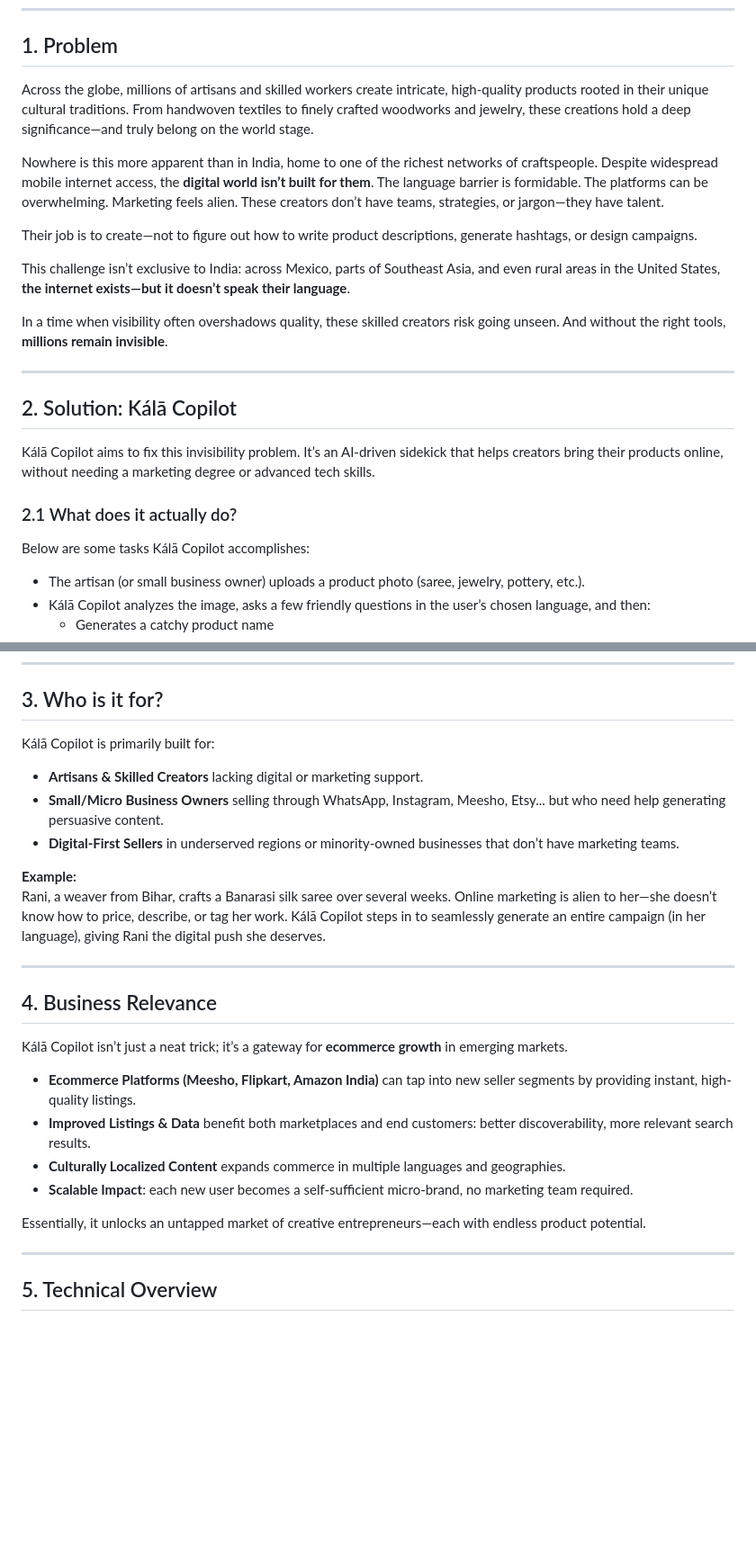
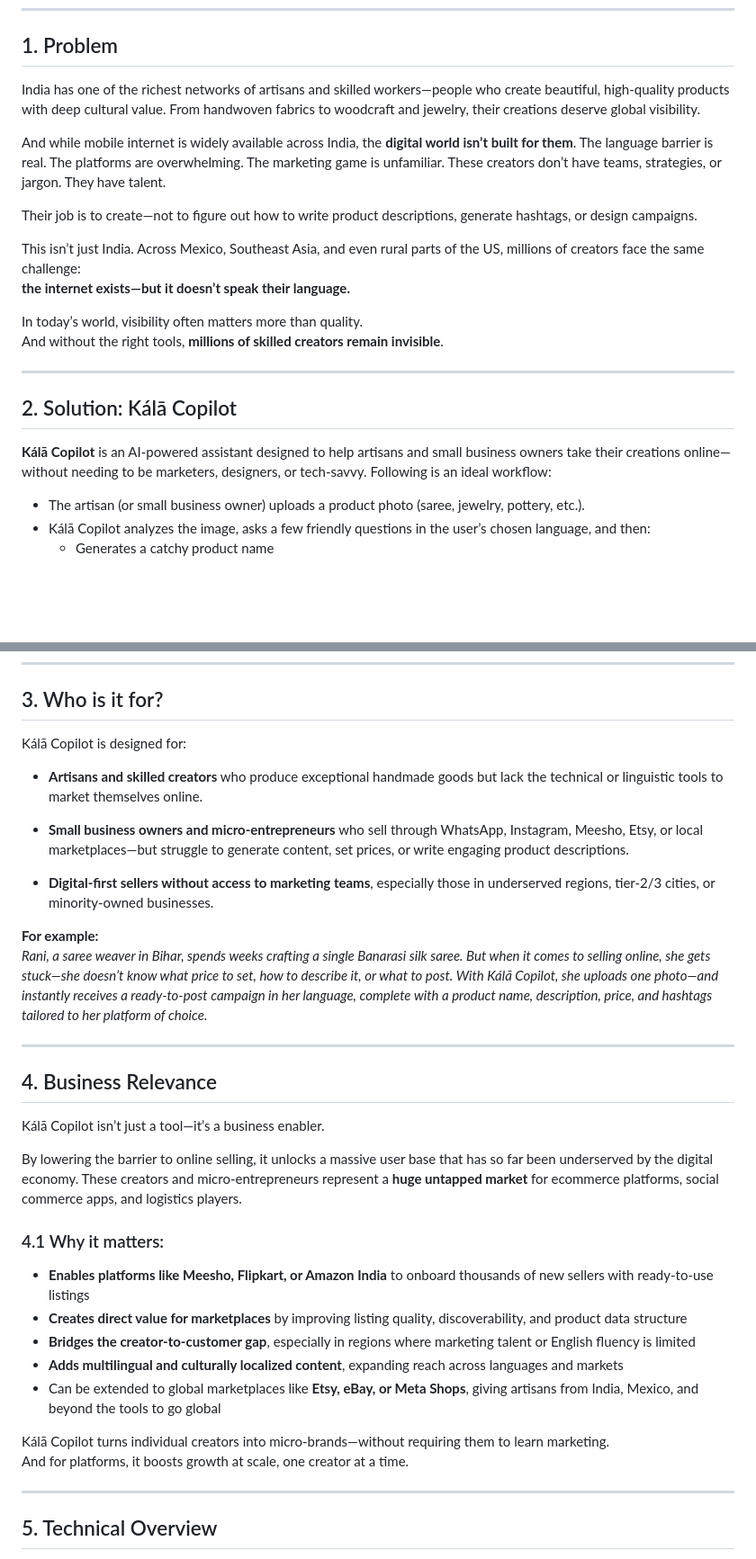
Before and after one commit to ipshitag/Kala-Copilot, a Markdown page: readme.md, 2 parts joined by grey strips. Shown at 90% size. Drawn GitHub-style; blank space fills up the shorter version.

```diff
--- a/readme.md
+++ b/readme.md
@@ -31,23 +30,23 @@
 ---
 
 ## 1. Problem
-Across the globe, millions of artisans and skilled workers create intricate, high-quality products rooted in their unique cultural traditions. From handwoven textiles to finely crafted woodworks and jewelry, these creations hold a deep significance—and truly belong on the world stage.
+India has one of the richest networks of artisans and skilled workers—people who create beautiful, high-quality products with deep cultural value. From handwoven fabrics to woodcraft and jewelry, their creations deserve global visibility.
 
-Nowhere is this more apparent than in India, home to one of the richest networks of craftspeople. Despite widespread mobile internet access, the **digital world isn’t built for them**. The language barrier is formidable. The platforms can be overwhelming. Marketing feels alien. These creators don’t have teams, strategies, or jargon—they have talent.
+And while mobile internet is widely available across India, the **digital world isn’t built for them**. The language barrier is real. The platforms are overwhelming. The marketing game is unfamiliar. These creators don’t have teams, strategies, or jargon. They have talent.
 
-Their job is to create—not to figure out how to write product descriptions, generate hashtags, or design campaigns.
+ Their job is to create—not to figure out how to write product descriptions, generate hashtags, or design campaigns.
 
-This challenge isn’t exclusive to India: across Mexico, parts of Southeast Asia, and even rural areas in the United States, **the internet exists—but it doesn’t speak their language**.
+ This isn’t just India. Across Mexico, Southeast Asia, and even rural parts of the US, millions of creators face the same challenge:
+ **the internet exists—but it doesn’t speak their language.**
 
-In a time when visibility often overshadows quality, these skilled creators risk going unseen. And without the right tools, **millions remain invisible**.
+ In today’s world, visibility often matters more than quality.
+ And without the right tools, **millions of skilled creators remain invisible**.
 
 ---
 
 ## 2. Solution: Kálā Copilot
-Kálā Copilot aims to fix this invisibility problem. It’s an AI-driven sidekick that helps creators bring their products online, without needing a marketing degree or advanced tech skills.
+**Kálā Copilot** is an AI-powered assistant designed to help artisans and small business owners take their creations online—without needing to be marketers, designers, or tech-savvy. Following is an ideal workflow:
 
-### 2.1 What does it actually do?
-Below are some tasks Kálā Copilot accomplishes:
 - The artisan (or small business owner) uploads a product photo (saree, jewelry, pottery, etc.).
 - Kálā Copilot analyzes the image, asks a few friendly questions in the user’s chosen language, and then:
   - Generates a catchy product name
@@ -96,25 +95,33 @@ Multiple specialized AI agents collaborate in a pipeline, each handling a unique
 ---
 
 ## 3. Who is it for?
-Kálā Copilot is primarily built for:
-- **Artisans & Skilled Creators** lacking digital or marketing support.
-- **Small/Micro Business Owners** selling through WhatsApp, Instagram, Meesho, Etsy... but who need help generating persuasive content.
-- **Digital-First Sellers** in underserved regions or minority-owned businesses that don’t have marketing teams.
+Kálā Copilot is designed for:
 
-**Example:**
-Rani, a weaver from Bihar, crafts a Banarasi silk saree over several weeks. Online marketing is alien to her—she doesn’t know how to price, describe, or tag her work. Kálā Copilot steps in to seamlessly generate an entire campaign (in her language), giving Rani the digital push she deserves.
+ - **Artisans and skilled creators** who produce exceptional handmade goods but lack the technical or linguistic tools to market themselves online.
+
+ - **Small business owners and micro-entrepreneurs** who sell through WhatsApp, Instagram, Meesho, Etsy, or local marketplaces—but struggle to generate content, set prices, or write engaging product descriptions.
+
+ - **Digital-first sellers without access to marketing teams**, especially those in underserved regions, tier-2/3 cities, or minority-owned businesses.
+
+ **For example:**
+ *Rani, a saree weaver in Bihar, spends weeks crafting a single Banarasi silk saree. But when it comes to selling online, she gets stuck—she doesn’t know what price to set, how to describe it, or what to post. With Kálā Copilot, she uploads one photo—and instantly receives a ready-to-post campaign in her language, complete with a product name, description, price, and hashtags tailored to her platform of choice.*
 
 ---
 
 ## 4. Business Relevance
-Kálā Copilot isn’t just a neat trick; it’s a gateway for **ecommerce growth** in emerging markets.
+Kálā Copilot isn’t just a tool—it’s a business enabler.
 
-- **Ecommerce Platforms (Meesho, Flipkart, Amazon India)** can tap into new seller segments by providing instant, high-quality listings.
-- **Improved Listings & Data** benefit both marketplaces and end customers: better discoverability, more relevant search results.
-- **Culturally Localized Content** expands commerce in multiple languages and geographies.
-- **Scalable Impact**: each new user becomes a self-sufficient micro-brand, no marketing team required.
+By lowering the barrier to online selling, it unlocks a massive user base that has so far been underserved by the digital economy. These creators and micro-entrepreneurs represent a **huge untapped market** for ecommerce platforms, social commerce apps, and logistics players.
 
-Essentially, it unlocks an untapped market of creative entrepreneurs—each with endless product potential.
+### 4.1 Why it matters:
+ - **Enables platforms like Meesho, Flipkart, or Amazon India** to onboard thousands of new sellers with ready-to-use listings
+ - **Creates direct value for marketplaces** by improving listing quality, discoverability, and product data structure
+ - **Bridges the creator-to-customer gap**, especially in regions where marketing talent or English fluency is limited
+ - **Adds multilingual and culturally localized content**, expanding reach across languages and markets
+ - Can be extended to global marketplaces like **Etsy, eBay, or Meta Shops**, giving artisans from India, Mexico, and beyond the tools to go global
+
+ Kálā Copilot turns individual creators into micro-brands—without requiring them to learn marketing.
+ And for platforms, it boosts growth at scale, one creator at a time.
 
 ---
 
```
Also changed, not shown: other parts of readme.md (+3 -4 lines).
